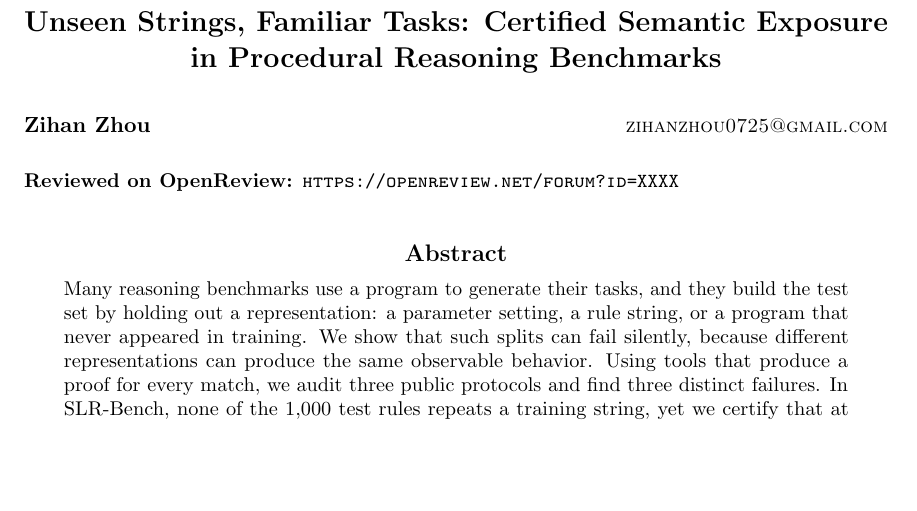
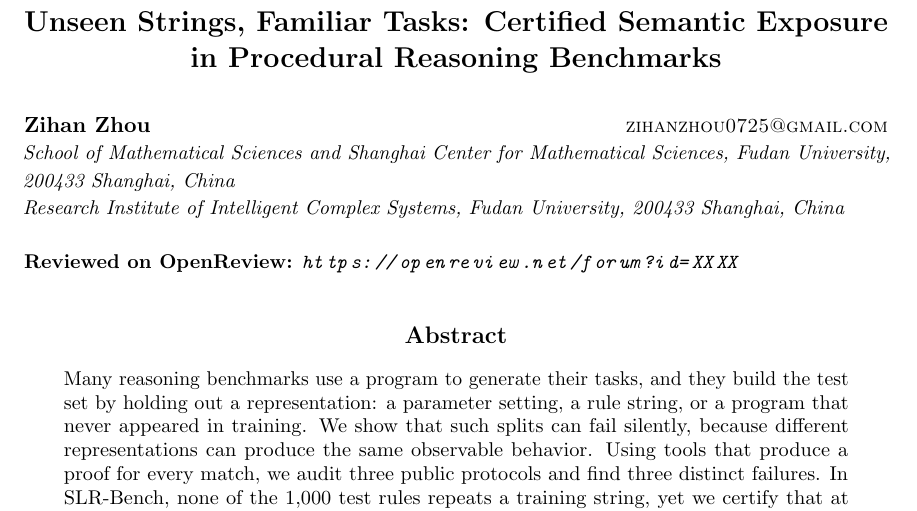
Before and after one commit to zihanzhou0725/semantic-novelty-audit-artifact, a LaTeX paper (semantic_novelty_audit_paper/tmlr/main.tex): part of page 1 of 49, cut so that both start at the same text, the shorter picture padded with empty space. Compiled offline with pdfLaTeX.

Commit message:
Add Fudan affiliations; rebuild checksums and supplement

```diff
--- a/semantic_novelty_audit_paper/tmlr/main.tex
+++ b/semantic_novelty_audit_paper/tmlr/main.tex
@@ -32,7 +32,11 @@
 Procedural Reasoning Benchmarks}
 
 % DMLR is single-blind: author names and affiliations are visible to reviewers.
-\author{\name Zihan Zhou \email zihanzhou0725@gmail.com}
+\author{\name Zihan Zhou \email zihanzhou0725@gmail.com \\
+       \addr School of Mathematical Sciences and Shanghai Center for
+       Mathematical Sciences, Fudan University, 200433 Shanghai, China \\
+       \addr Research Institute of Intelligent Complex Systems,
+       Fudan University, 200433 Shanghai, China}
 
 \maketitle
 
```
Also changed, not shown: semantic_novelty_audit_paper/tmlr/main.pdf, 1 other file.
